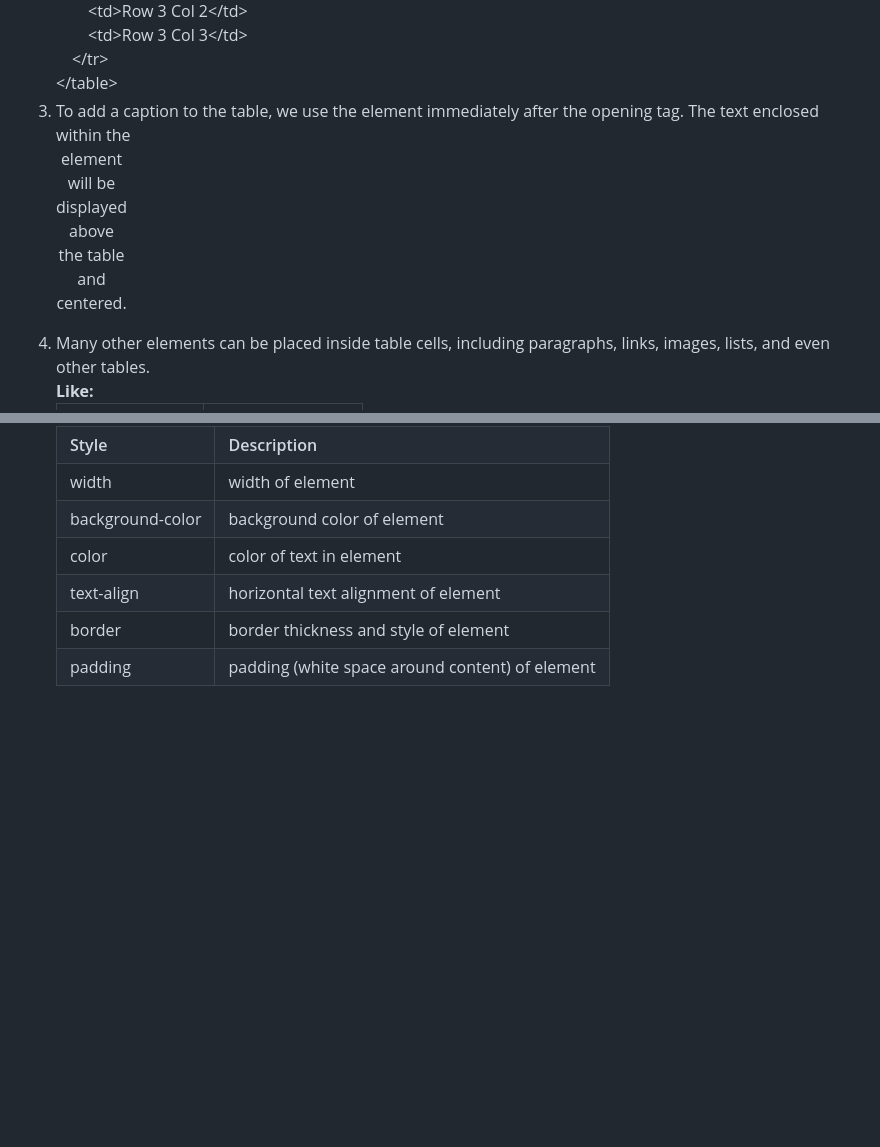
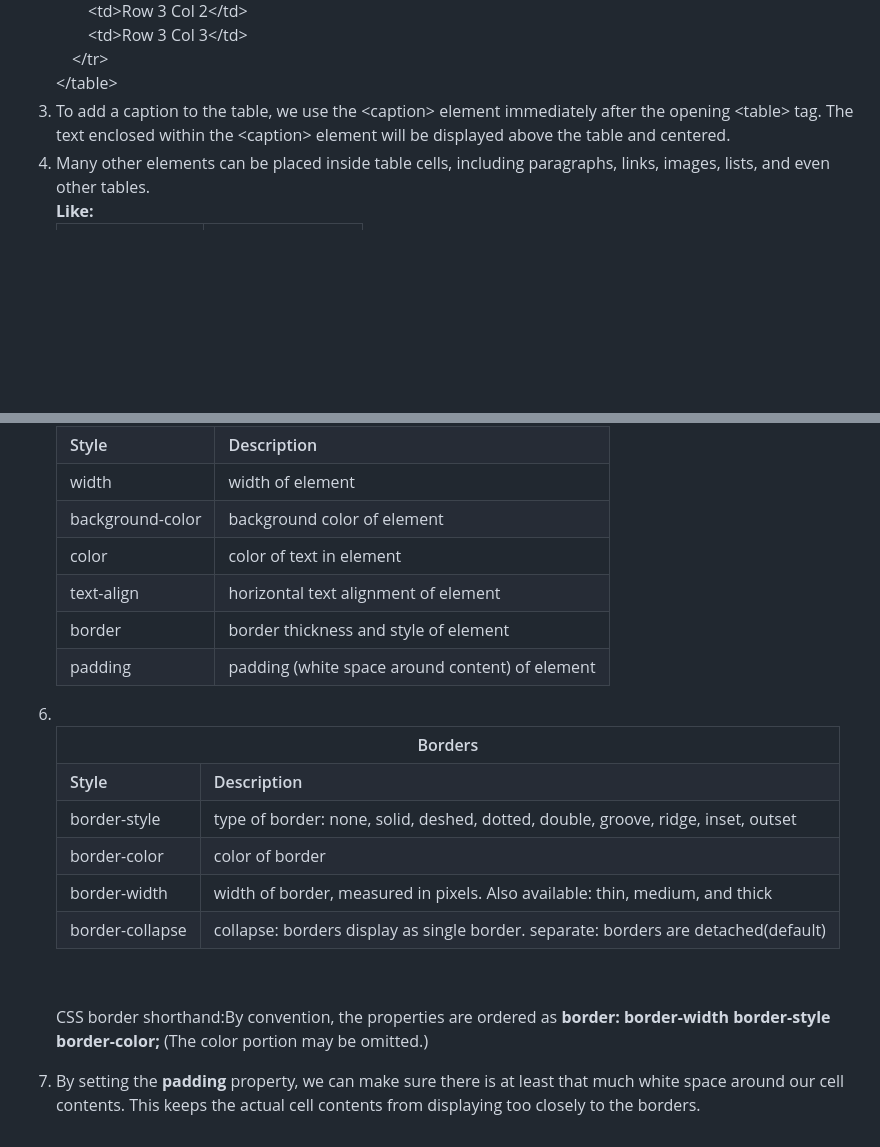
Before and after one commit to yu100803/Computer-grammar-practice, a Markdown page: README.md, 2 parts joined by grey strips. GitHub-like rendering; blank space fills up the shorter version.

```diff
--- a/README.md
+++ b/README.md
@@ -199,7 +199,7 @@ the table is a bit easier to view.<br>
 &lt;/table&gt;
    </li>
    <li>
-      To add a caption to the table, we use the <caption> element immediately after the opening <table> tag. The text enclosed within the <caption> element will be displayed above the table and centered.
+      To add a caption to the table, we use the &lt;caption&gt; element immediately after the opening &lt;table&gt; tag. The text enclosed within the &lt;caption&gt; element will be displayed above the table and centered.
    </li>
    <li>
       Many other elements can be placed inside table cells, including paragraphs, links, images, lists, and even other tables.<br/>
@@ -267,5 +267,37 @@ the table is a bit easier to view.<br>
             <td>padding</td>
             <td>padding (white space around content) of element</td>
          </tr>
+         </table>
+      </li>
+      <li><br/>
+         <table>
+            <tr>
+               <th colspan="2" align="center">Borders</th>
+            </tr>
+            <tr>
+               <th>Style</th>
+               <th>Description</th>
+            </tr>
+            <tr>
+               <td>border-style</td>
+               <td>type of border: none, solid, deshed, dotted, double, groove, ridge, inset, outset</td>
+            </tr>
+            <tr>
+               <td>border-color</td>
+               <td>color of border</td>
+            </tr>
+            <tr>
+               <td>border-width</td>
+               <td>width of border, measured in pixels. Also available: thin, medium, and thick</td>
+            </tr>
+            <tr>
+               <td>border-collapse</td>
+               <td>collapse: borders display as single border. separate: borders are detached(default)</td>
+            </tr>
+         </table><br/>
+         <p> CSS border shorthand:By convention, the properties are ordered as <b>border: border-width border-style border-color;</b> (The color portion may be omitted.) </p>
+   </li>
+   <li>
+      By setting the <b>padding</b> property, we can make sure there is at least that much white space around our cell contents. This keeps the actual cell contents from displaying too closely to the borders.
    </li>
 </ol>
```
